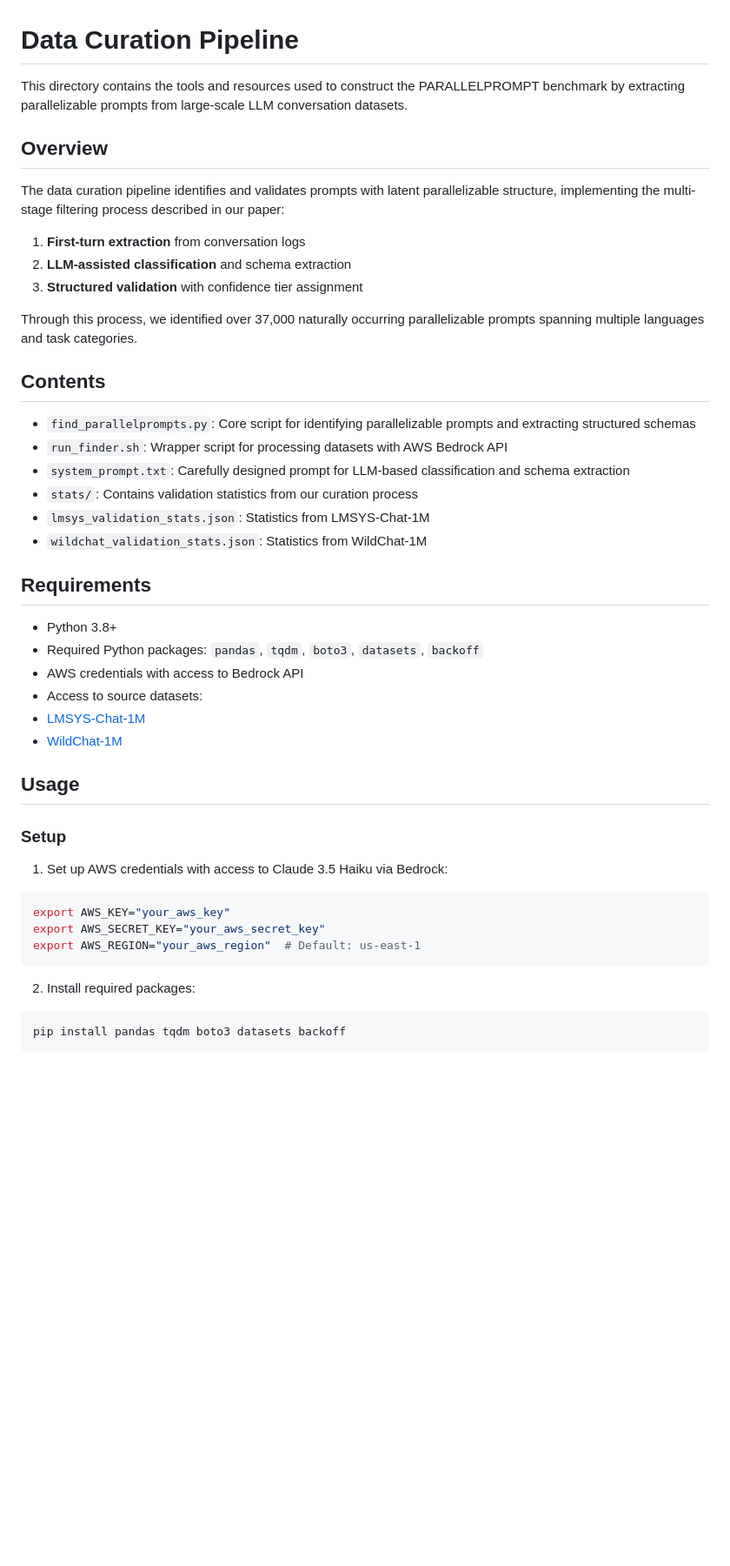
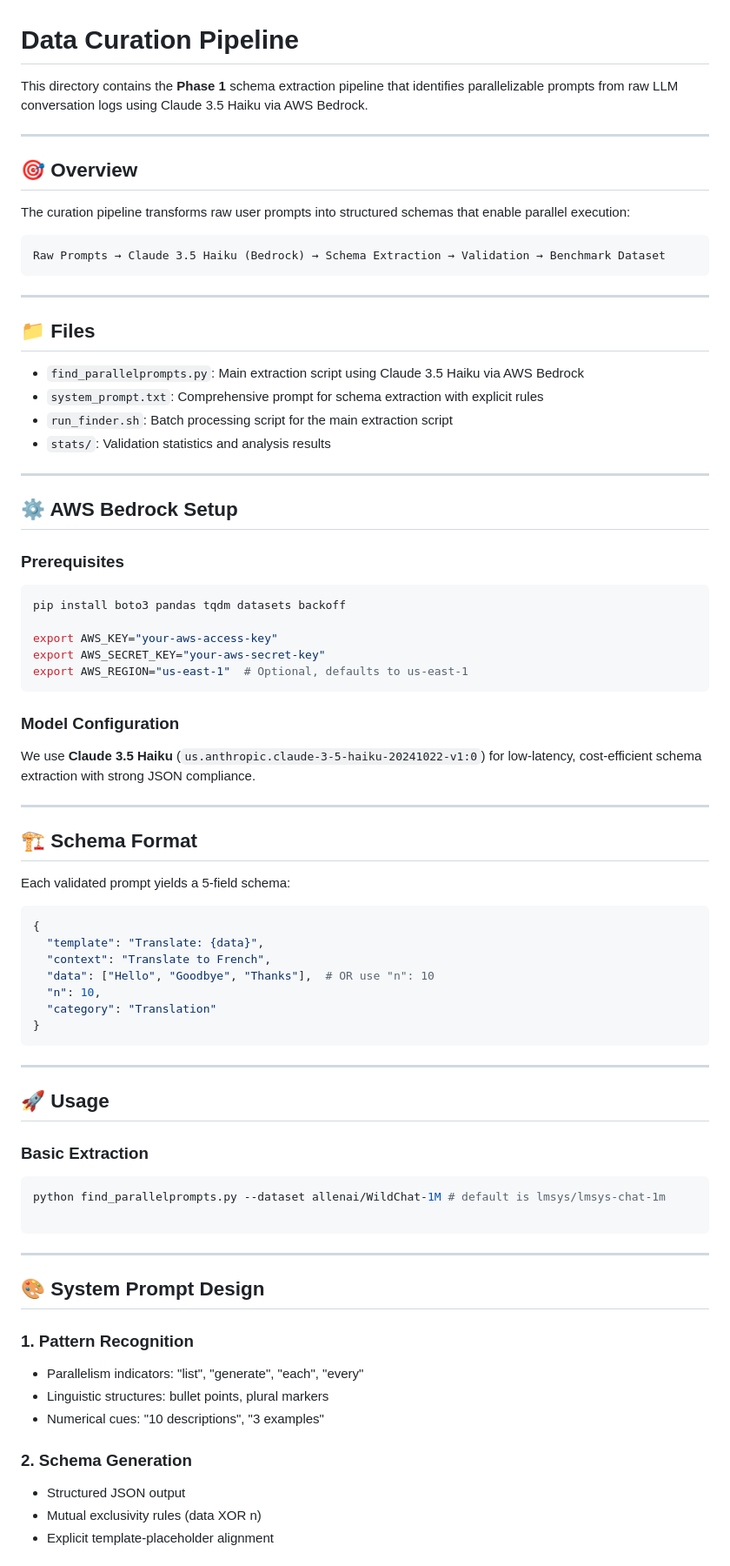
Before and after one commit to stevenkolawole/ParallelPrompt, a Markdown page: data_curation/README.md, the part around one of its changes. Shown at 87% size. Drawn GitHub-style; blank space fills up the shorter version.

Commit message:
add doc for data curation

````diff
--- a/data_curation/README.md
+++ b/data_curation/README.md
@@ -1,48 +1,84 @@
 # Data Curation Pipeline
 
-This directory contains the tools and resources used to construct the PARALLELPROMPT benchmark by extracting parallelizable prompts from large-scale LLM conversation datasets.
+This directory contains the **Phase 1** schema extraction pipeline that identifies parallelizable prompts from raw LLM conversation logs using Claude 3.5 Haiku via AWS Bedrock.
 
-## Overview
+---
 
-The data curation pipeline identifies and validates prompts with latent parallelizable structure, implementing the multi-stage filtering process described in our paper:
+## 🎯 Overview
 
-1. **First-turn extraction** from conversation logs
-2. **LLM-assisted classification** and schema extraction
-3. **Structured validation** with confidence tier assignment
+The curation pipeline transforms raw user prompts into structured schemas that enable parallel execution:
 
-Through this process, we identified over 37,000 naturally occurring parallelizable prompts spanning multiple languages and task categories.
+```
+Raw Prompts → Claude 3.5 Haiku (Bedrock) → Schema Extraction → Validation → Benchmark Dataset
+```
 
-## Contents
+---
 
-- `find_parallelprompts.py`: Core script for identifying parallelizable prompts and extracting structured schemas
-- `run_finder.sh`: Wrapper script for processing datasets with AWS Bedrock API
-- `system_prompt.txt`: Carefully designed prompt for LLM-based classification and schema extraction
-- `stats/`: Contains validation statistics from our curation process
- - `lmsys_validation_stats.json`: Statistics from LMSYS-Chat-1M
- - `wildchat_validation_stats.json`: Statistics from WildChat-1M
+## 📁 Files
 
-## Requirements
+- `find_parallelprompts.py`: Main extraction script using Claude 3.5 Haiku via AWS Bedrock
+- `system_prompt.txt`: Comprehensive prompt for schema extraction with explicit rules
+- `run_finder.sh`: Batch processing script for the main extraction script
+- `stats/`: Validation statistics and analysis results
 
-- Python 3.8+
-- Required Python packages: `pandas`, `tqdm`, `boto3`, `datasets`, `backoff`
-- AWS credentials with access to Bedrock API
-- Access to source datasets:
- - [LMSYS-Chat-1M](https://huggingface.co/datasets/lmsys/chat-1m)
- - [WildChat-1M](https://huggingface.co/datasets/allenai/WildChat-1M)
+---
 
-## Usage
+## ⚙️ AWS Bedrock Setup
 
-### Setup
-
-1. Set up AWS credentials with access to Claude 3.5 Haiku via Bedrock:
+### Prerequisites
 
 ```bash
-export AWS_KEY="your_aws_key"
-export AWS_SECRET_KEY="your_aws_secret_key"
-export AWS_REGION="your_aws_region"  # Default: us-east-1
+pip install boto3 pandas tqdm datasets backoff
+
+export AWS_KEY="your-aws-access-key"
+export AWS_SECRET_KEY="your-aws-secret-key"
+export AWS_REGION="us-east-1"  # Optional, defaults to us-east-1
 ```
 
-2. Install required packages:
+### Model Configuration
+
+We use **Claude 3.5 Haiku** (`us.anthropic.claude-3-5-haiku-20241022-v1:0`) for low-latency, cost-efficient schema extraction with strong JSON compliance.
+
+---
+
+## 🏗️ Schema Format
+
+Each validated prompt yields a 5-field schema:
+
+```python
+{
+  "template": "Translate: {data}",
+  "context": "Translate to French",
+  "data": ["Hello", "Goodbye", "Thanks"],  # OR use "n": 10
+  "n": 10,
+  "category": "Translation"
+}
+```
+
+---
+
+## 🚀 Usage
+
+### Basic Extraction
+
+```bash
+python find_parallelprompts.py --dataset allenai/WildChat-1M # default is lmsys/lmsys-chat-1m
 
 ```
-pip install pandas tqdm boto3 datasets backoff
+
+---
+
+## 🎨 System Prompt Design
+
+### 1. Pattern Recognition
+
+- Parallelism indicators: "list", "generate", "each", "every"
+- Linguistic structures: bullet points, plural markers
+- Numerical cues: "10 descriptions", "3 examples"
+
+### 2. Schema Generation
+
+- Structured JSON output
+- Mutual exclusivity rules (data XOR n)
+- Explicit template-placeholder alignment
+
````
Also changed, not shown: other parts of data_curation/README.md (+83 -71 lines), README.md (+1 -1 lines), datasets/README.md (deleted).
